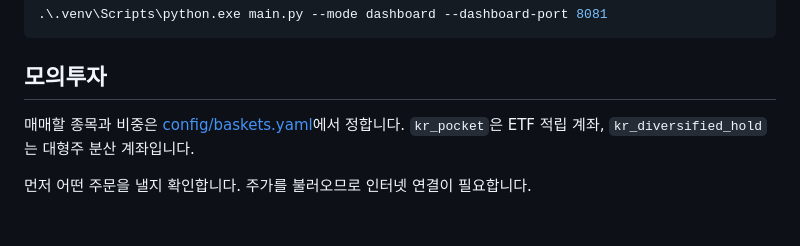
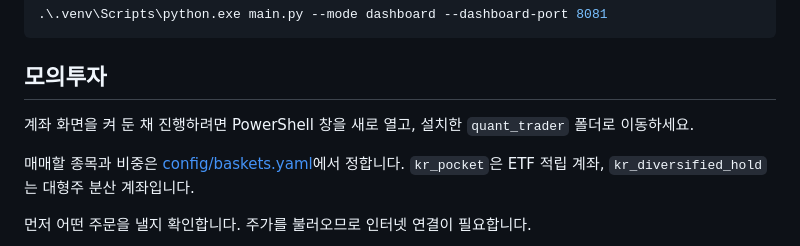
Before and after one commit to easygap/quant_trader, a Markdown page: docs/GETTING_STARTED.md, the part around the change. Drawn GitHub-style; blank space fills up the shorter version.

```diff
--- a/docs/GETTING_STARTED.md
+++ b/docs/GETTING_STARTED.md
@@ -48,6 +48,8 @@ if (-not (Test-Path .env)) {
 
 ## 모의투자
 
+계좌 화면을 켜 둔 채 진행하려면 PowerShell 창을 새로 열고, 설치한 `quant_trader` 폴더로 이동하세요.
+
 매매할 종목과 비중은 [config/baskets.yaml](../config/baskets.yaml)에서 정합니다. `kr_pocket`은 ETF 적립 계좌, `kr_diversified_hold`는 대형주 분산 계좌입니다.
 
 먼저 어떤 주문을 낼지 확인합니다. 주가를 불러오므로 인터넷 연결이 필요합니다.
```
Also changed, not shown: README.md (+1 -1 lines).
